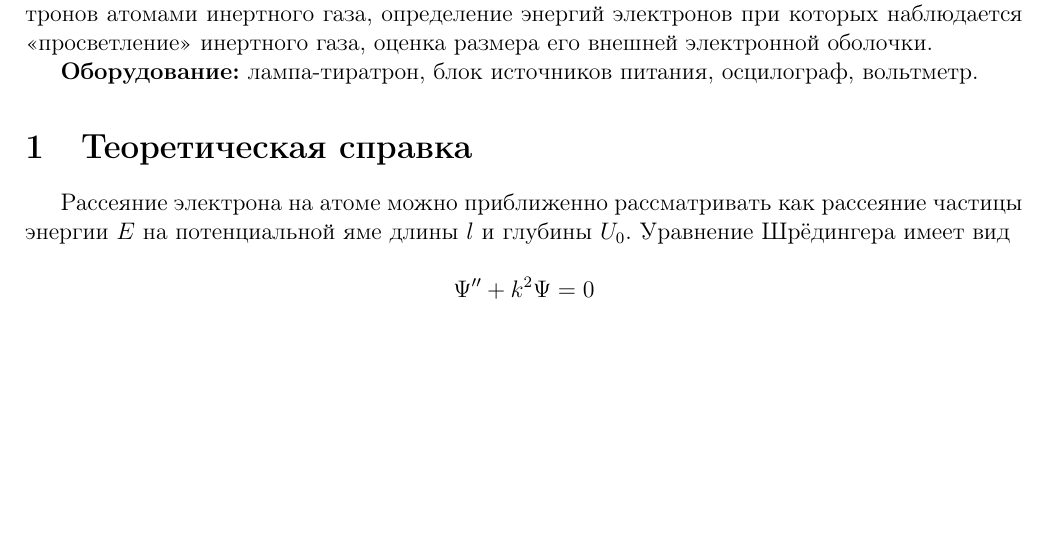
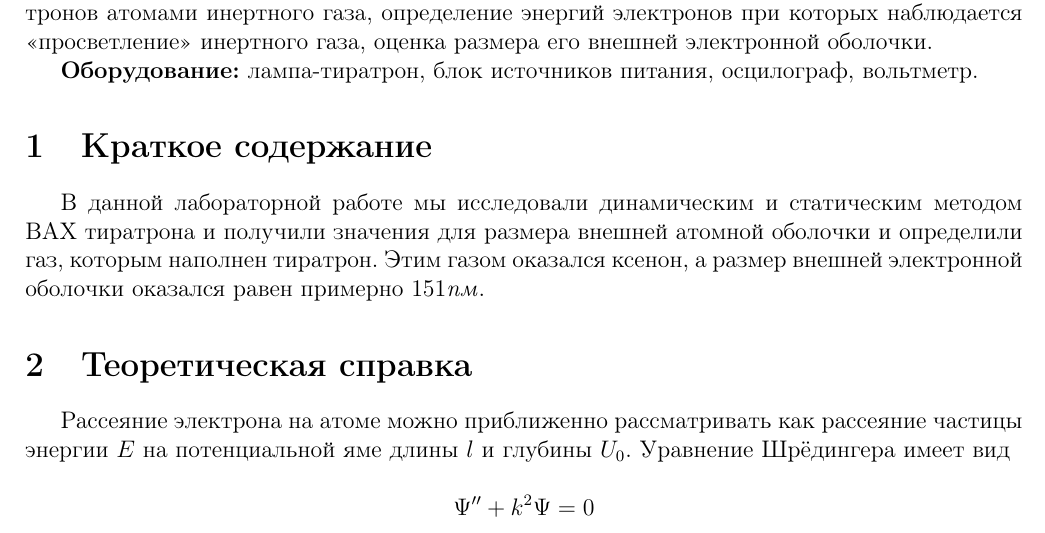
Before and after one commit to exesaLigno/PhysPrac_reports, a LaTeX document (prac_1.3/1.3.tex): part of page 1 of 6, cut so that both start at the same text, the shorter picture padded with empty space. Compiled offline with pdfLaTeX.

Commit message:
Added annotation

```diff
--- a/prac_1.3/1.3.tex
+++ b/prac_1.3/1.3.tex
@@ -35,6 +35,14 @@
 
   \textbf{Оборудование:} лампа-тиратрон, блок источников питания, осцилограф,
   вольтметр.
+
+  \section{Краткое содержание}
+
+    В данной лабораторной работе мы исследовали динамическим и статическим
+    методом ВАХ тиратрона и получили значения для размера внешней атомной
+    оболочки и определили газ, которым наполнен тиратрон. Этим газом оказался
+    ксенон, а размер внешней электронной оболочки оказался равен примерно
+    $151 пм$.
 
   \section{Теоретическая справка}
 
```
Also changed, not shown: prac_1.3/1.3.pdf.
